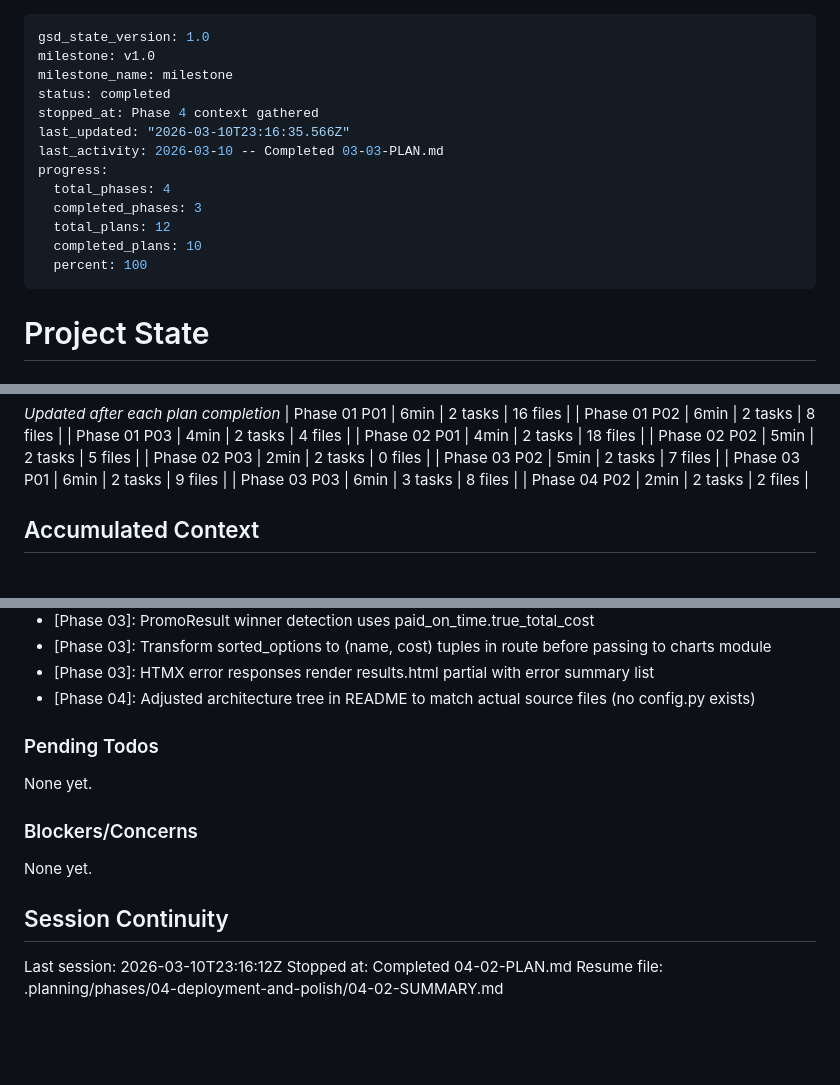
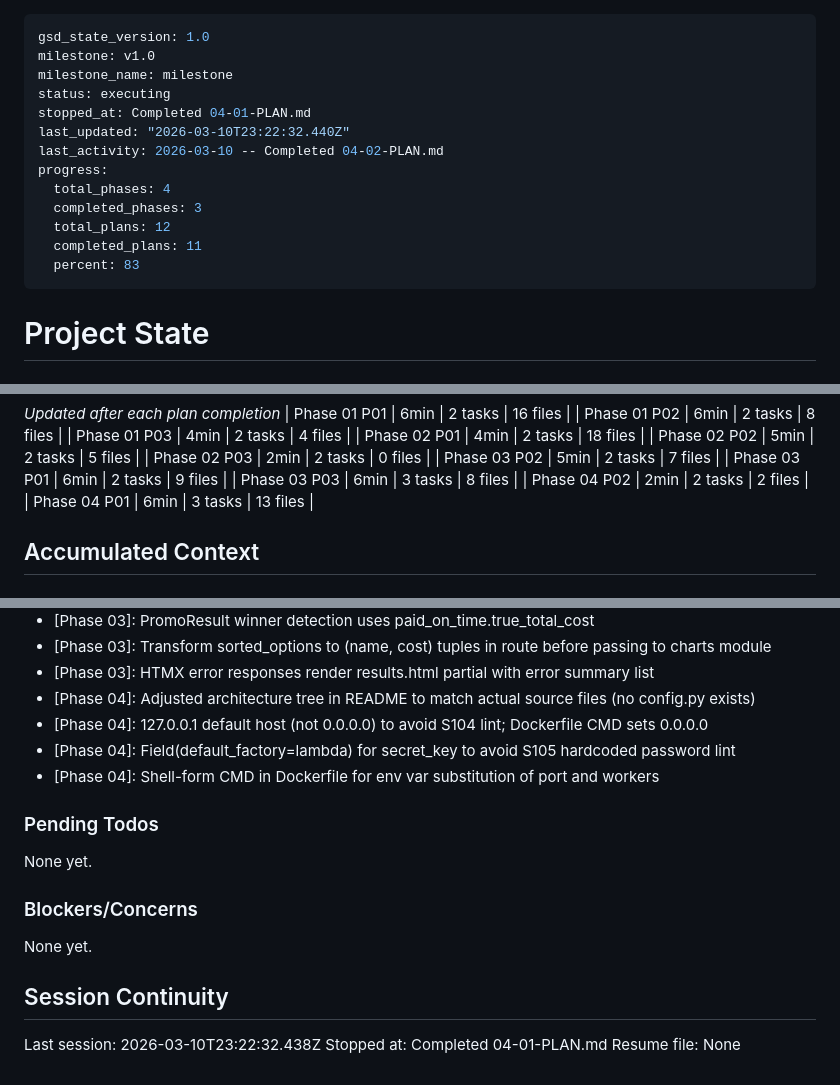
Before and after one commit to kdknigga/fathom, a Markdown page: .planning/STATE.md, 3 parts joined by grey strips. Drawn GitHub-style; blank space fills up the shorter version.

Commit message:
docs(04-01): complete production infrastructure plan

```diff
--- a/.planning/STATE.md
+++ b/.planning/STATE.md
@@ -2,16 +2,16 @@
 gsd_state_version: 1.0
 milestone: v1.0
 milestone_name: milestone
-status: completed
-stopped_at: Phase 4 context gathered
-last_updated: "2026-03-10T23:16:35.566Z"
-last_activity: 2026-03-10 -- Completed 03-03-PLAN.md
+status: executing
+stopped_at: Completed 04-01-PLAN.md
+last_updated: "2026-03-10T23:22:32.440Z"
+last_activity: 2026-03-10 -- Completed 04-02-PLAN.md
 progress:
   total_phases: 4
   completed_phases: 3
   total_plans: 12
-  completed_plans: 10
-  percent: 100
+  completed_plans: 11
+  percent: 83
 ---
 
 # Project State
@@ -60,6 +60,7 @@ Progress: [████████░░] 83%
 | Phase 03 P01 | 6min | 2 tasks | 9 files |
 | Phase 03 P03 | 6min | 3 tasks | 8 files |
 | Phase 04 P02 | 2min | 2 tasks | 2 files |
+| Phase 04 P01 | 6min | 3 tasks | 13 files |
 
 ## Accumulated Context
 
@@ -92,6 +93,9 @@ Recent decisions affecting current work:
 - [Phase 03]: Transform sorted_options to (name, cost) tuples in route before passing to charts module
 - [Phase 03]: HTMX error responses render results.html partial with error summary list
 - [Phase 04]: Adjusted architecture tree in README to match actual source files (no config.py exists)
+- [Phase 04]: 127.0.0.1 default host (not 0.0.0.0) to avoid S104 lint; Dockerfile CMD sets 0.0.0.0
+- [Phase 04]: Field(default_factory=lambda) for secret_key to avoid S105 hardcoded password lint
+- [Phase 04]: Shell-form CMD in Dockerfile for env var substitution of port and workers
 
 ### Pending Todos
 
@@ -103,6 +107,6 @@ None yet.
 
 ## Session Continuity
 
-Last session: 2026-03-10T23:16:12Z
-Stopped at: Completed 04-02-PLAN.md
-Resume file: .planning/phases/04-deployment-and-polish/04-02-SUMMARY.md
+Last session: 2026-03-10T23:22:32.438Z
+Stopped at: Completed 04-01-PLAN.md
+Resume file: None
```
Also changed, not shown: .planning/REQUIREMENTS.md (+4 -4 lines), 1 other file.
